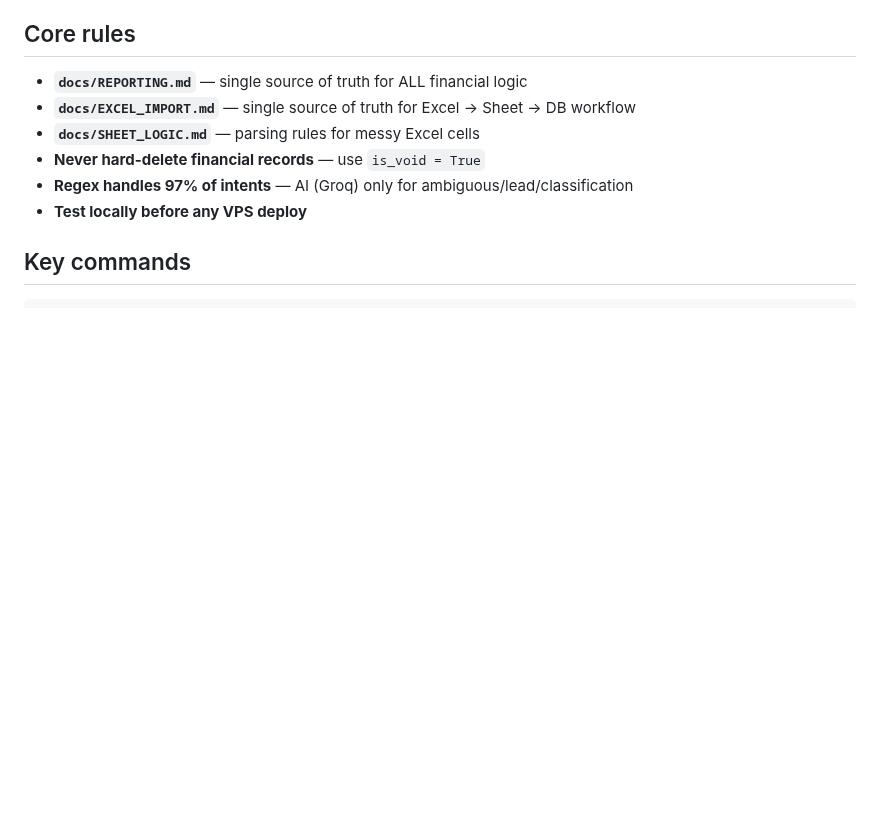
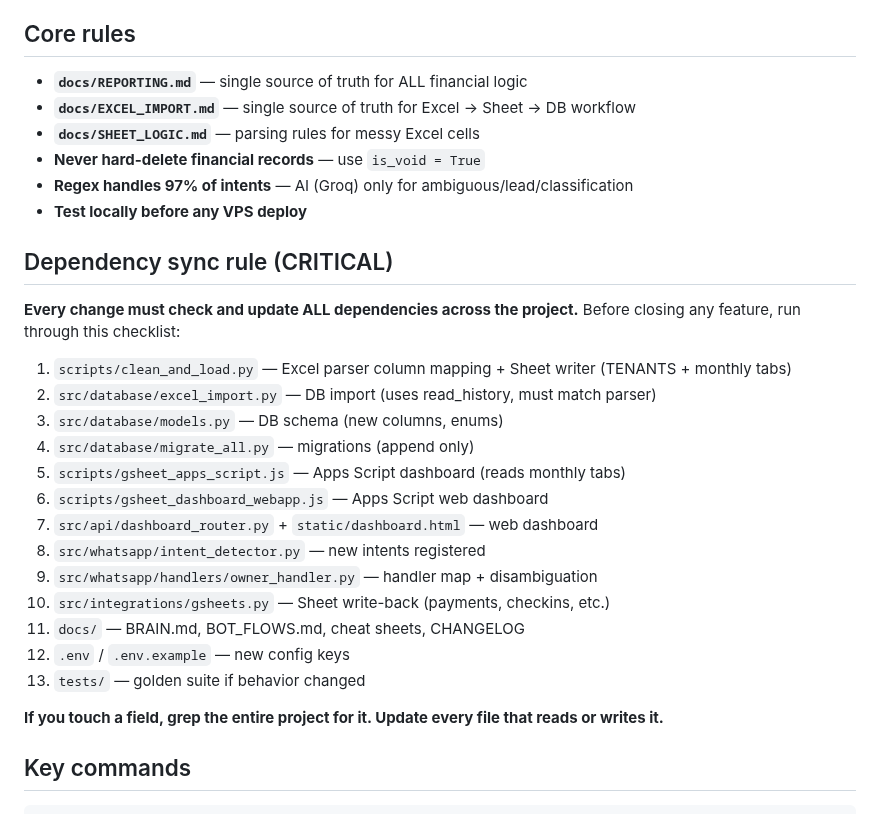
Before and after one commit to cozeevoemp1-ctrl/cozeevo-pg-accountant, a Markdown page: CLAUDE.md, the part around the change. GitHub-like rendering; blank space fills up the shorter version.

Commit message:
docs: add dependency sync rule to CLAUDE.md
Every change must check and update ALL dependencies across the project.
13-point checklist added to Core rules section.

Co-Authored-By: Claude Opus 4.6 (1M context) <noreply@anthropic.com>

````diff
--- a/CLAUDE.md
+++ b/CLAUDE.md
@@ -14,6 +14,25 @@ Architecture: Meta webhook → nginx → FastAPI (no n8n).
 - **Never hard-delete financial records** — use `is_void = True`
 - **Regex handles 97% of intents** — AI (Groq) only for ambiguous/lead/classification
 - **Test locally before any VPS deploy**
+
+## Dependency sync rule (CRITICAL)
+**Every change must check and update ALL dependencies across the project.**
+Before closing any feature, run through this checklist:
+1. `scripts/clean_and_load.py` — Excel parser column mapping + Sheet writer (TENANTS + monthly tabs)
+2. `src/database/excel_import.py` — DB import (uses read_history, must match parser)
+3. `src/database/models.py` — DB schema (new columns, enums)
+4. `src/database/migrate_all.py` — migrations (append only)
+5. `scripts/gsheet_apps_script.js` — Apps Script dashboard (reads monthly tabs)
+6. `scripts/gsheet_dashboard_webapp.js` — Apps Script web dashboard
+7. `src/api/dashboard_router.py` + `static/dashboard.html` — web dashboard
+8. `src/whatsapp/intent_detector.py` — new intents registered
+9. `src/whatsapp/handlers/owner_handler.py` — handler map + disambiguation
+10. `src/integrations/gsheets.py` — Sheet write-back (payments, checkins, etc.)
+11. `docs/` — BRAIN.md, BOT_FLOWS.md, cheat sheets, CHANGELOG
+12. `.env` / `.env.example` — new config keys
+13. `tests/` — golden suite if behavior changed
+
+**If you touch a field, grep the entire project for it. Update every file that reads or writes it.**
 
 ## Key commands
 ```bash
````
